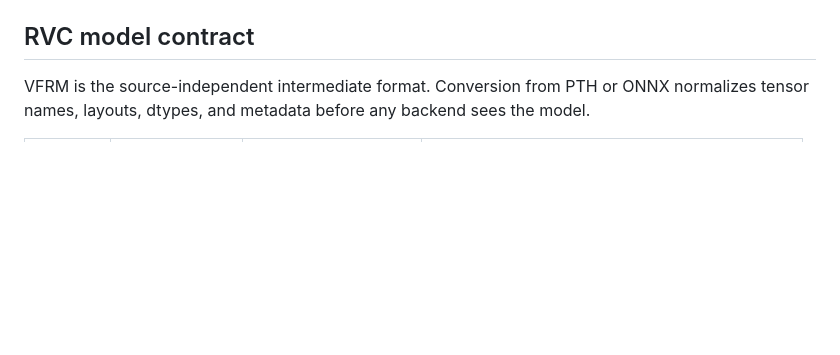
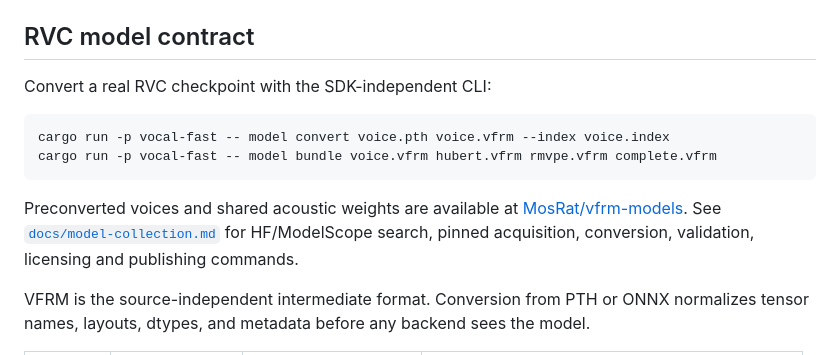
Before and after one commit to MosRat/vocal-fast-rs, a Markdown page: README.md, the part around the change. Drawn GitHub-style; blank space fills up the shorter version.

Commit message:
docs(models): document conversion and public collection workflow

````diff
--- a/README.md
+++ b/README.md
@@ -70,6 +70,18 @@ packages, and generated WAV files stay outside Git. See
 [`models/README.md`](models/README.md) and [`testdata/README.md`](testdata/README.md).
 
 ## RVC model contract
+
+Convert a real RVC checkpoint with the SDK-independent CLI:
+
+```powershell
+cargo run -p vocal-fast -- model convert voice.pth voice.vfrm --index voice.index
+cargo run -p vocal-fast -- model bundle voice.vfrm hubert.vfrm rmvpe.vfrm complete.vfrm
+```
+
+Preconverted voices and shared acoustic weights are available at
+[MosRat/vfrm-models](https://modelscope.cn/models/MosRat/vfrm-models). See
+[`docs/model-collection.md`](docs/model-collection.md) for HF/ModelScope search,
+pinned acquisition, conversion, validation, licensing and publishing commands.
 
 VFRM is the source-independent intermediate format. Conversion from PTH or ONNX
 normalizes tensor names, layouts, dtypes, and metadata before any backend sees
````
Also changed, not shown: docs/model-collection.md (added, +173 -0 lines).
